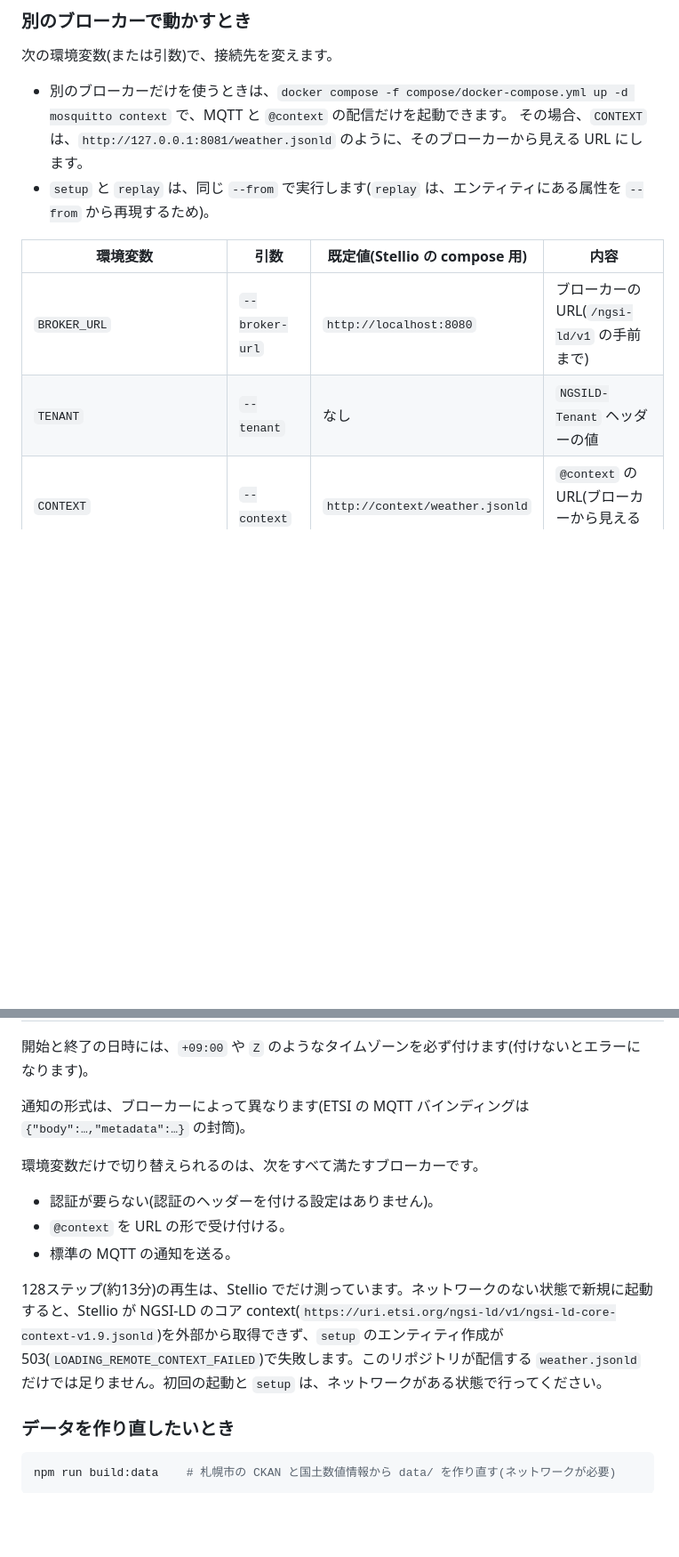
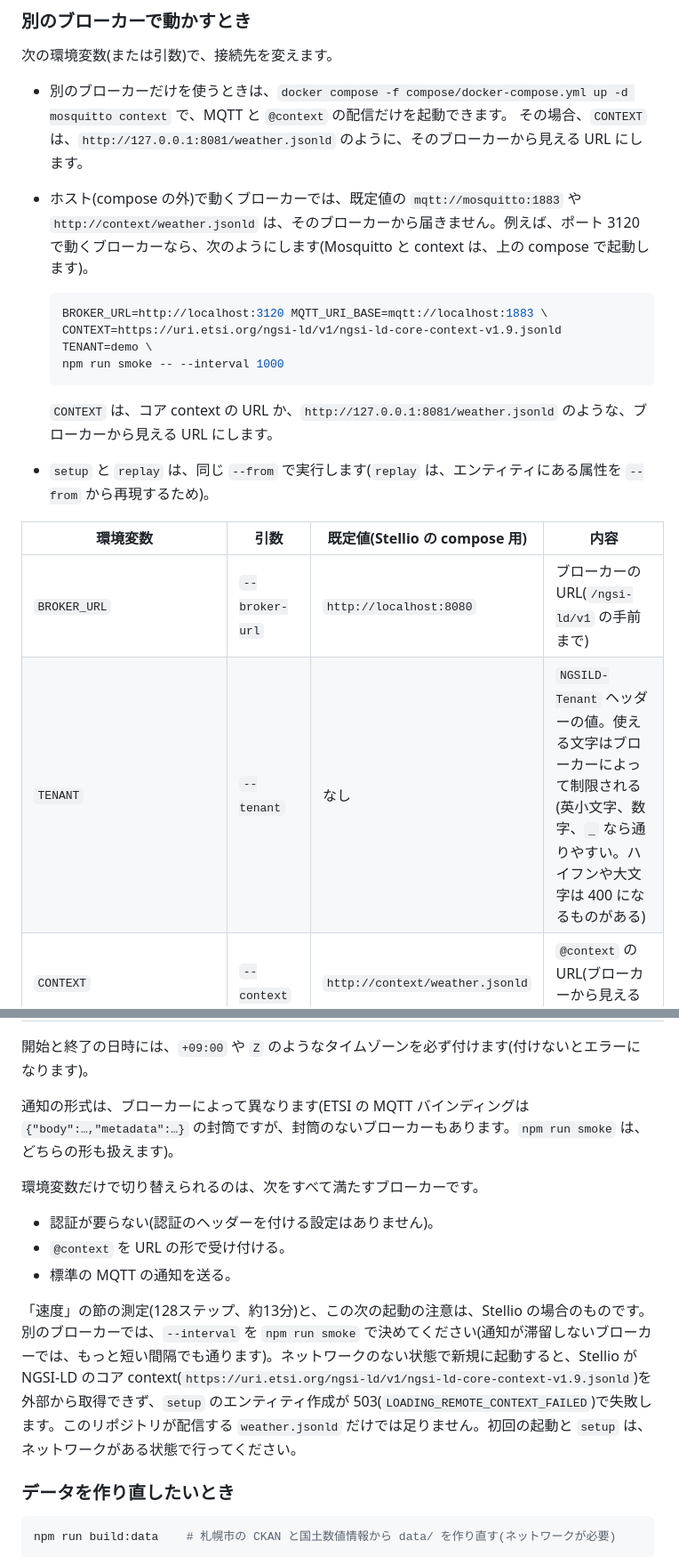
Before and after one commit to geolonia/geonicdb-amedas-demo, a Markdown page: README.md, 2 parts joined by grey strips. Shown at 89% size. Drawn GitHub-style; blank space fills up the shorter version.

Commit message:
docs: 別のブローカー(ホストで動くもの)向けの設定例と、Stellio 固有の記述の明記を追加

````diff
--- a/README.md
+++ b/README.md
@@ -72,12 +72,21 @@ Docker に 8 CPU、約 7.75GB を割り当て、ほかのコンテナも動い
 
 - 別のブローカーだけを使うときは、`docker compose -f compose/docker-compose.yml up -d mosquitto context` で、MQTT と `@context` の配信だけを起動できます。
   その場合、`CONTEXT` は、`http://127.0.0.1:8081/weather.jsonld` のように、そのブローカーから見える URL にします。
+- ホスト(compose の外)で動くブローカーでは、既定値の `mqtt://mosquitto:1883` や `http://context/weather.jsonld` は、そのブローカーから届きません。例えば、ポート 3120 で動くブローカーなら、次のようにします(Mosquitto と context は、上の compose で起動します)。
+
+  ```bash
+  BROKER_URL=http://localhost:3120 MQTT_URI_BASE=mqtt://localhost:1883 \
+  CONTEXT=https://uri.etsi.org/ngsi-ld/v1/ngsi-ld-core-context-v1.9.jsonld TENANT=demo \
+  npm run smoke -- --interval 1000
+  ```
+
+  `CONTEXT` は、コア context の URL か、`http://127.0.0.1:8081/weather.jsonld` のような、ブローカーから見える URL にします。
 - `setup` と `replay` は、同じ `--from` で実行します(`replay` は、エンティティにある属性を `--from` から再現するため)。
 
 | 環境変数 | 引数 | 既定値(Stellio の compose 用) | 内容 |
 |---|---|---|---|
 | `BROKER_URL` | `--broker-url` | `http://localhost:8080` | ブローカーの URL(`/ngsi-ld/v1` の手前まで) |
-| `TENANT` | `--tenant` | なし | `NGSILD-Tenant` ヘッダーの値 |
+| `TENANT` | `--tenant` | なし | `NGSILD-Tenant` ヘッダーの値。使える文字はブローカーによって制限される(英小文字、数字、`_` なら通りやすい。ハイフンや大文字は 400 になるものがある) |
 | `CONTEXT` | `--context` | `http://context/weather.jsonld` | `@context` の URL(ブローカーから見える URL) |
 | `MQTT_URI_BASE` | `--mqtt-base` | `mqtt://mosquitto:1883` | ブローカーから見た MQTT の宛先 |
 | `MQTT_VERSION` | `--mqtt-version` | `mqtt5.0` | 購読の `notifierInfo` に書く MQTT のバージョン |
@@ -93,7 +102,7 @@ Docker に 8 CPU、約 7.75GB を割り当て、ほかのコンテナも動い
 
 開始と終了の日時には、`+09:00` や `Z` のようなタイムゾーンを必ず付けます(付けないとエラーになります)。
 
-通知の形式は、ブローカーによって異なります(ETSI の MQTT バインディングは `{"body":…,"metadata":…}` の封筒)。
+通知の形式は、ブローカーによって異なります(ETSI の MQTT バインディングは `{"body":…,"metadata":…}` の封筒ですが、封筒のないブローカーもあります。`npm run smoke` は、どちらの形も扱えます)。
 
 環境変数だけで切り替えられるのは、次をすべて満たすブローカーです。
 
@@ -101,7 +110,7 @@ Docker に 8 CPU、約 7.75GB を割り当て、ほかのコンテナも動い
 - `@context` を URL の形で受け付ける。
 - 標準の MQTT の通知を送る。
 
-128ステップ(約13分)の再生は、Stellio でだけ測っています。ネットワークのない状態で新規に起動すると、Stellio が NGSI-LD のコア context(`https://uri.etsi.org/ngsi-ld/v1/ngsi-ld-core-context-v1.9.jsonld`)を外部から取得できず、`setup` のエンティティ作成が 503(`LOADING_REMOTE_CONTEXT_FAILED`)で失敗します。このリポジトリが配信する `weather.jsonld` だけでは足りません。初回の起動と `setup` は、ネットワークがある状態で行ってください。
+「速度」の節の測定(128ステップ、約13分)と、この次の起動の注意は、Stellio の場合のものです。別のブローカーでは、`--interval` を `npm run smoke` で決めてください(通知が滞留しないブローカーでは、もっと短い間隔でも通ります)。ネットワークのない状態で新規に起動すると、Stellio が NGSI-LD のコア context(`https://uri.etsi.org/ngsi-ld/v1/ngsi-ld-core-context-v1.9.jsonld`)を外部から取得できず、`setup` のエンティティ作成が 503(`LOADING_REMOTE_CONTEXT_FAILED`)で失敗します。このリポジトリが配信する `weather.jsonld` だけでは足りません。初回の起動と `setup` は、ネットワークがある状態で行ってください。
 
 ### データを作り直したいとき
 
````
